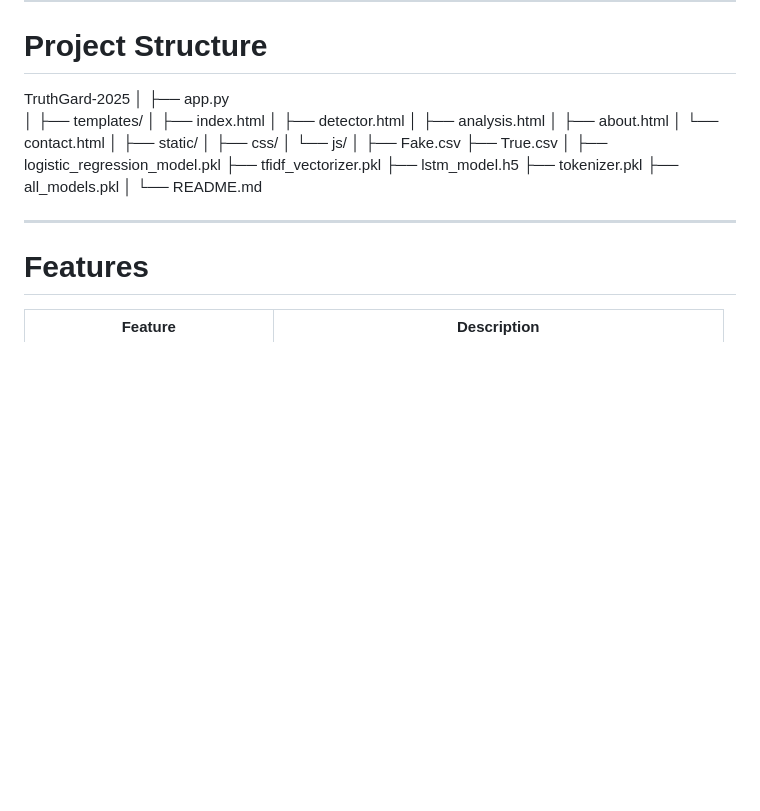
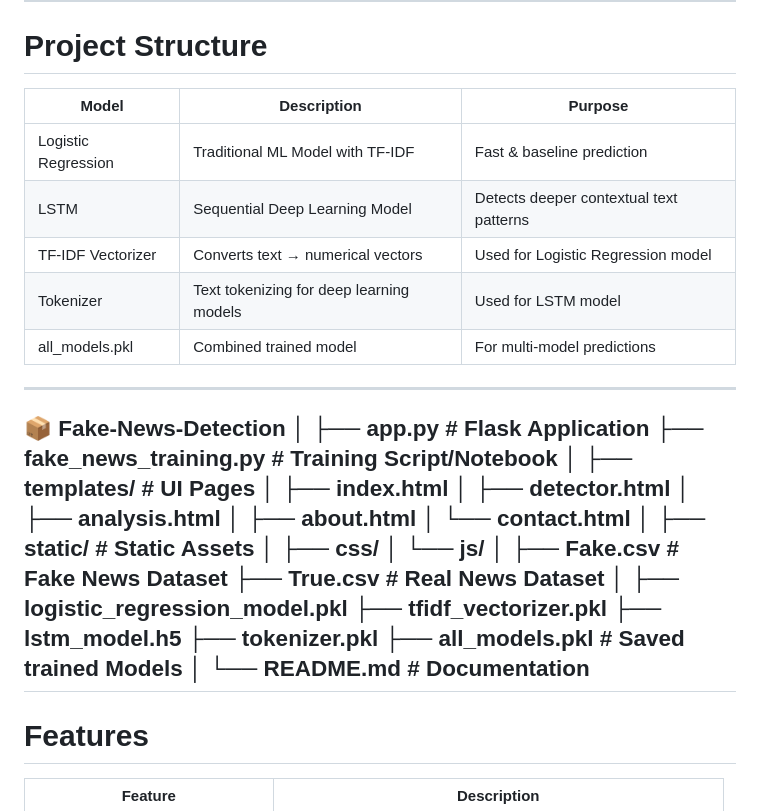
Before and after one commit to Pragyan2004/TruthGuard-2025, a Markdown page: README.md, the part around the change. Drawn GitHub-style; blank space fills up the shorter version.

```diff
--- a/README.md
+++ b/README.md
@@ -6,32 +6,42 @@ This repository contains full model training scripts, TF-IDF + Logistic Regressi
 ---
 # Project Structure
 
-TruthGard-2025
+| Model | Description | Purpose |
+|-------|-------------|----------|
+| Logistic Regression | Traditional ML Model with TF-IDF | Fast & baseline prediction |
+| LSTM | Sequential Deep Learning Model | Detects deeper contextual text patterns |
+| TF-IDF Vectorizer | Converts text → numerical vectors | Used for Logistic Regression model |
+| Tokenizer | Text tokenizing for deep learning models | Used for LSTM model |
+| all_models.pkl | Combined trained model | For multi-model predictions |
+
+---
+
+📦 Fake-News-Detection
 │
-├── app.py
+├── app.py # Flask Application
+├── fake_news_training.py # Training Script/Notebook
 │
-├── templates/
-│   ├── index.html
-│   ├── detector.html
-│   ├── analysis.html
-│   ├── about.html
-│   └── contact.html
+├── templates/ # UI Pages
+│ ├── index.html
+│ ├── detector.html
+│ ├── analysis.html
+│ ├── about.html
+│ └── contact.html
 │
-├── static/
-│   ├── css/
-│   └── js/
+├── static/ # Static Assets
+│ ├── css/
+│ └── js/
 │
-├── Fake.csv
-├── True.csv
+├── Fake.csv # Fake News Dataset
+├── True.csv # Real News Dataset
 │
 ├── logistic_regression_model.pkl
 ├── tfidf_vectorizer.pkl
 ├── lstm_model.h5
 ├── tokenizer.pkl
-├── all_models.pkl
+├── all_models.pkl # Saved trained Models
 │
-└── README.md
-
+└── README.md # Documentation
 ---
 # Features
 
```
